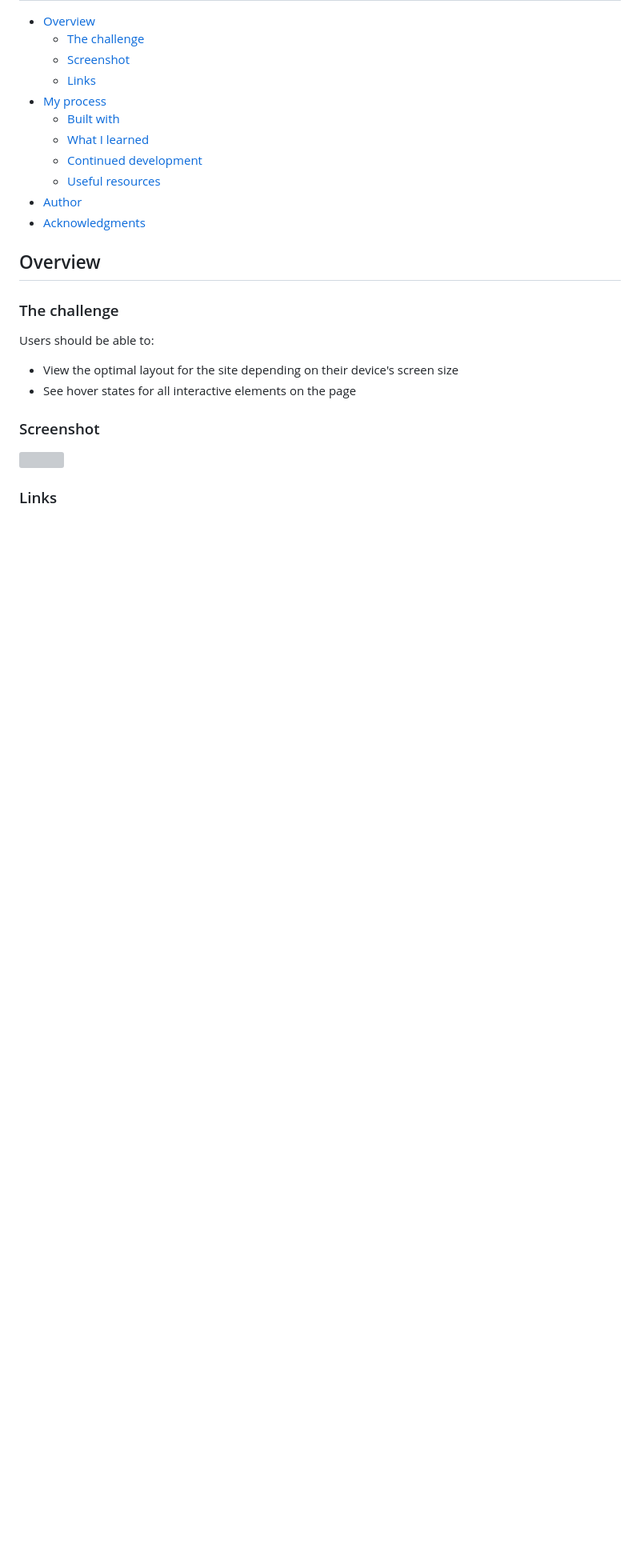
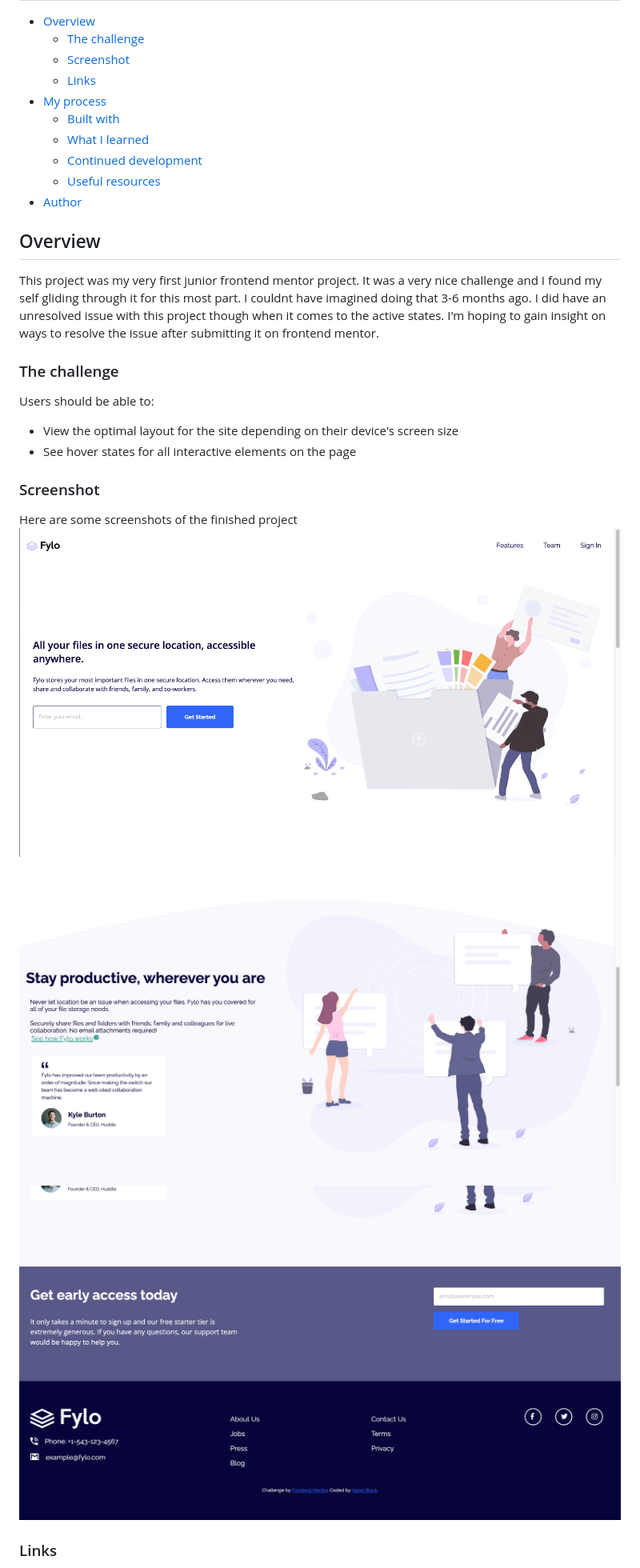
Before and after one commit to Hazel-Black/fylo-landing-page-with-two-column-layout-master, a Markdown page: README.md, the part around the change printed below. Shown: that part at 80% size. GitHub-like rendering; pictures changed too: images/screenshot-1.png (added), images/screenshot-2.png (added), images/screenshot-3.png (added); blank space fills up the shorter version; grey boxes are pictures that could not be loaded.

```diff
--- a/README.md
+++ b/README.md
@@ -14,11 +14,11 @@ This is a solution to the [Fylo landing page with two column layout challenge on
   - [Continued development](#continued-development)
   - [Useful resources](#useful-resources)
 - [Author](#author)
-- [Acknowledgments](#acknowledgments)
+
 
 
 ## Overview
-
+ This project was my very first junior frontend mentor project. It was a very nice challenge and I found my self gliding through it for this most part. I couldnt have imagined doing that 3-6 months ago. I did have an unresolved issue with this project though when it comes to the active states. I'm hoping to gain insight on ways to resolve the issue after submitting it on frontend mentor.
 ### The challenge
 
 Users should be able to:
@@ -27,8 +27,10 @@ Users should be able to:
 - See hover states for all interactive elements on the page
 
 ### Screenshot
-
-![](./screenshot.jpg)
+ Here are some screenshots of the finished project
+![](images/screenshot-1.png)
+![](images/screenshot-2.png)
+![](images/screenshot-3.png)
 
 
 ### Links
```
Also changed, not shown: other parts of README.md (+48 -22 lines), 1 other file.
